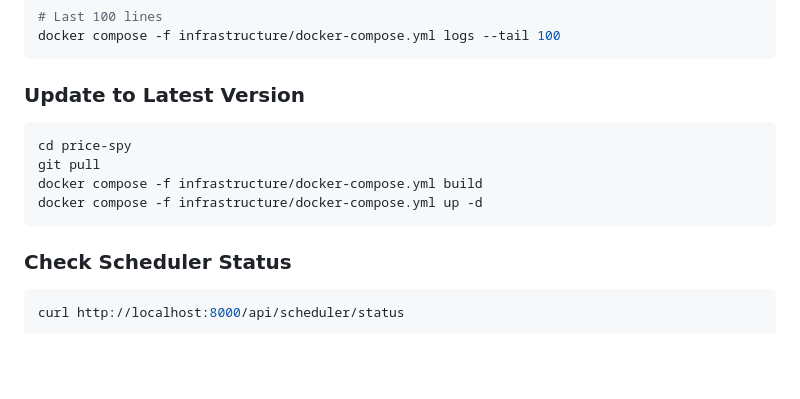
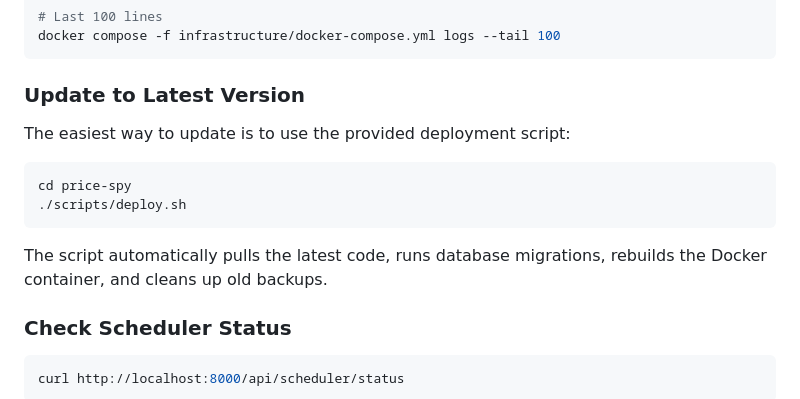
Before and after one commit to judithsanchez/price-spy, a Markdown page: docs/RASPBERRY_PI_SETUP.md, the part around the change. Drawn GitHub-style; blank space fills up the shorter version.

````diff
--- a/docs/RASPBERRY_PI_SETUP.md
+++ b/docs/RASPBERRY_PI_SETUP.md
@@ -148,12 +148,14 @@ docker compose -f infrastructure/docker-compose.yml logs --tail 100
 
 ### Update to Latest Version
 
+The easiest way to update is to use the provided deployment script:
+
 ```bash
 cd price-spy
-git pull
-docker compose -f infrastructure/docker-compose.yml build
-docker compose -f infrastructure/docker-compose.yml up -d
+./scripts/deploy.sh
 ```
+
+The script automatically pulls the latest code, runs database migrations, rebuilds the Docker container, and cleans up old backups.
 
 ### Check Scheduler Status
 
````
Also changed, not shown: README.md (+23 -8 lines).
